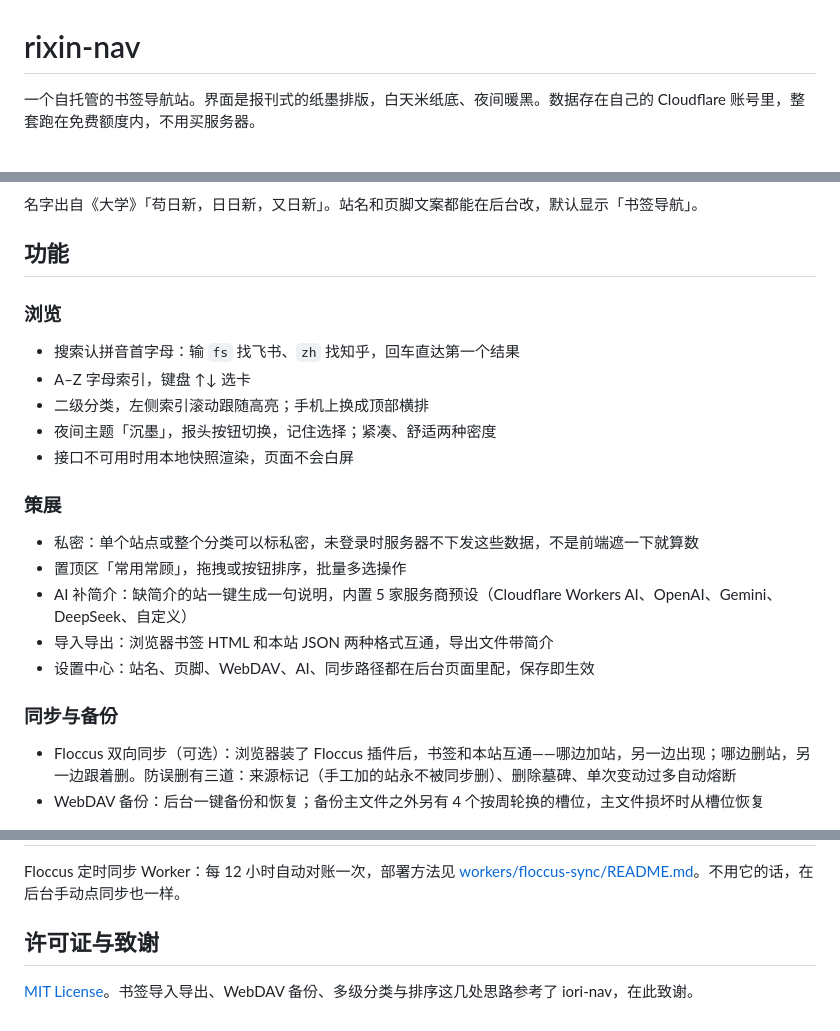
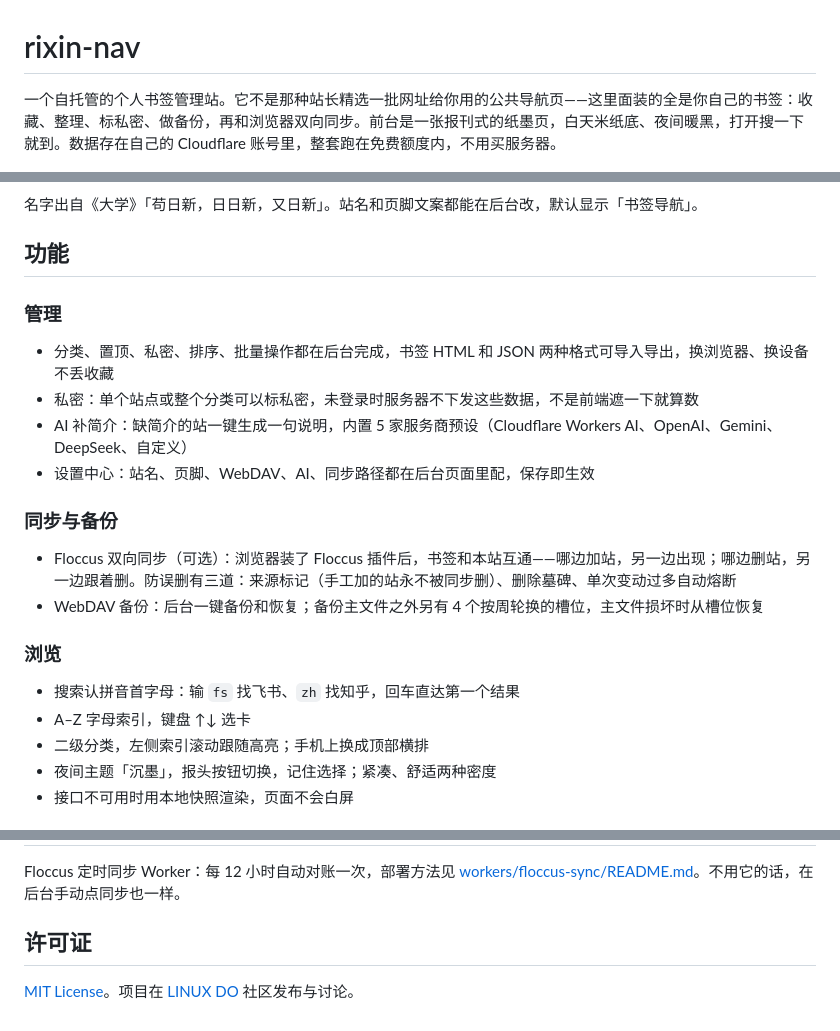
Before and after one commit to bingbinglab/rixin-nav, a Markdown page: README.md, 3 parts joined by grey strips. Drawn GitHub-style.

Commit message:
Reframe as a personal bookmark manager, drop the credits section

```diff
--- a/README.md
+++ b/README.md
@@ -1,6 +1,6 @@
 # rixin-nav
 
-一个自托管的书签导航站。界面是报刊式的纸墨排版，白天米纸底、夜间暖黑。数据存在自己的 Cloudflare 账号里，整套跑在免费额度内，不用买服务器。
+一个自托管的个人书签管理站。它不是那种站长精选一批网址给你用的公共导航页——这里面装的全是你自己的书签：收藏、整理、标私密、做备份，再和浏览器双向同步。前台是一张报刊式的纸墨页，白天米纸底、夜间暖黑，打开搜一下就到。数据存在自己的 Cloudflare 账号里，整套跑在免费额度内，不用买服务器。
 
 ![前台·白天](docs/screenshots/front-day.png)
 
@@ -10,6 +10,18 @@
 
 ## 功能
 
+### 管理
+
+- 分类、置顶、私密、排序、批量操作都在后台完成，书签 HTML 和 JSON 两种格式可导入导出，换浏览器、换设备不丢收藏
+- 私密：单个站点或整个分类可以标私密，未登录时服务器不下发这些数据，不是前端遮一下就算数
+- AI 补简介：缺简介的站一键生成一句说明，内置 5 家服务商预设（Cloudflare Workers AI、OpenAI、Gemini、DeepSeek、自定义）
+- 设置中心：站名、页脚、WebDAV、AI、同步路径都在后台页面里配，保存即生效
+
+### 同步与备份
+
+- Floccus 双向同步（可选）：浏览器装了 Floccus 插件后，书签和本站互通——哪边加站，另一边出现；哪边删站，另一边跟着删。防误删有三道：来源标记（手工加的站永不被同步删）、删除墓碑、单次变动过多自动熔断
+- WebDAV 备份：后台一键备份和恢复；备份主文件之外另有 4 个按周轮换的槽位，主文件损坏时从槽位恢复
+
 ### 浏览
 
 - 搜索认拼音首字母：输 `fs` 找飞书、`zh` 找知乎，回车直达第一个结果
@@ -17,19 +29,6 @@
 - 二级分类，左侧索引滚动跟随高亮；手机上换成顶部横排
 - 夜间主题「沉墨」，报头按钮切换，记住选择；紧凑、舒适两种密度
 - 接口不可用时用本地快照渲染，页面不会白屏
-
-### 策展
-
-- 私密：单个站点或整个分类可以标私密，未登录时服务器不下发这些数据，不是前端遮一下就算数
-- 置顶区「常用常顾」，拖拽或按钮排序，批量多选操作
-- AI 补简介：缺简介的站一键生成一句说明，内置 5 家服务商预设（Cloudflare Workers AI、OpenAI、Gemini、DeepSeek、自定义）
-- 导入导出：浏览器书签 HTML 和本站 JSON 两种格式互通，导出文件带简介
-- 设置中心：站名、页脚、WebDAV、AI、同步路径都在后台页面里配，保存即生效
-
-### 同步与备份
-
-- Floccus 双向同步（可选）：浏览器装了 Floccus 插件后，书签和本站互通——哪边加站，另一边出现；哪边删站，另一边跟着删。防误删有三道：来源标记（手工加的站永不被同步删）、删除墓碑、单次变动过多自动熔断
-- WebDAV 备份：后台一键备份和恢复；备份主文件之外另有 4 个按周轮换的槽位，主文件损坏时从槽位恢复
 
 ![管理后台](docs/screenshots/admin.png)
 
@@ -73,6 +72,6 @@ schema-seed.sql   49 条演示数据
 
 Floccus 定时同步 Worker：每 12 小时自动对账一次，部署方法见 [workers/floccus-sync/README.md](workers/floccus-sync/README.md)。不用它的话，在后台手动点同步也一样。
 
-## 许可证与致谢
+## 许可证
 
-[MIT License](LICENSE)。书签导入导出、WebDAV 备份、多级分类与排序这几处思路参考了 iori-nav，在此致谢。
+[MIT License](LICENSE)。项目在 [LINUX DO](https://linux.do) 社区发布与讨论。
```
Also changed, not shown: other parts of README.md (+1 -1 lines).
